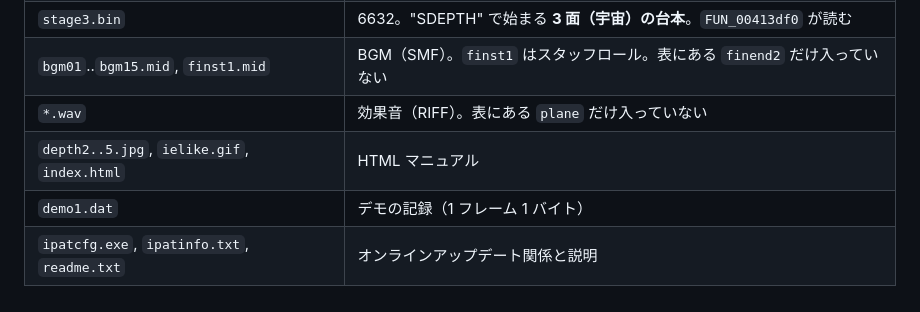
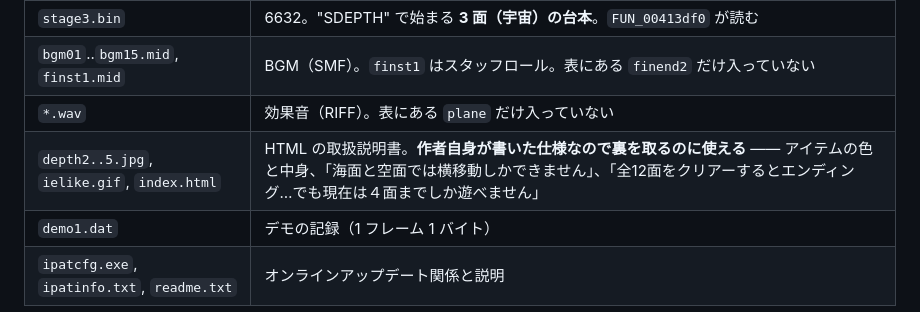
Before and after one commit to yomei-o/super_depth_win_wasm, a Markdown page: README.md, the part around the change. Rendered like a GitHub page.

Commit message:
取扱説明書（disk/index.html）から裏を取った —— アイテムの色と中身、上下移動、エンディングは作者も「出せない」と書いている

```diff
--- a/README.md
+++ b/README.md
@@ -131,7 +131,7 @@ tmp/sd_shot.exe list  disk/depth.dar                 名前と大きさ
 | `stage3.bin` | 6632。"SDEPTH" で始まる **3 面（宇宙）の台本**。`FUN_00413df0` が読む |
 | `bgm01`..`bgm15.mid`, `finst1.mid` | BGM（SMF）。`finst1` はスタッフロール。表にある `finend2` だけ入っていない |
 | `*.wav` | 効果音（RIFF）。表にある `plane` だけ入っていない |
-| `depth2..5.jpg`, `ielike.gif`, `index.html` | HTML マニュアル |
+| `depth2..5.jpg`, `ielike.gif`, `index.html` | HTML の取扱説明書。**作者自身が書いた仕様なので裏を取るのに使える** —— アイテムの色と中身、「海面と空面では横移動しかできません」、「全12面をクリアーするとエンディング…でも現在は４面までしか遊べません」 |
 | `demo1.dat` | デモの記録（1 フレーム 1 バイト） |
 | `ipatcfg.exe`, `ipatinfo.txt`, `readme.txt` | オンラインアップデート関係と説明 |
 
```
Also changed, not shown: RESUME.md (+31 -0 lines).
